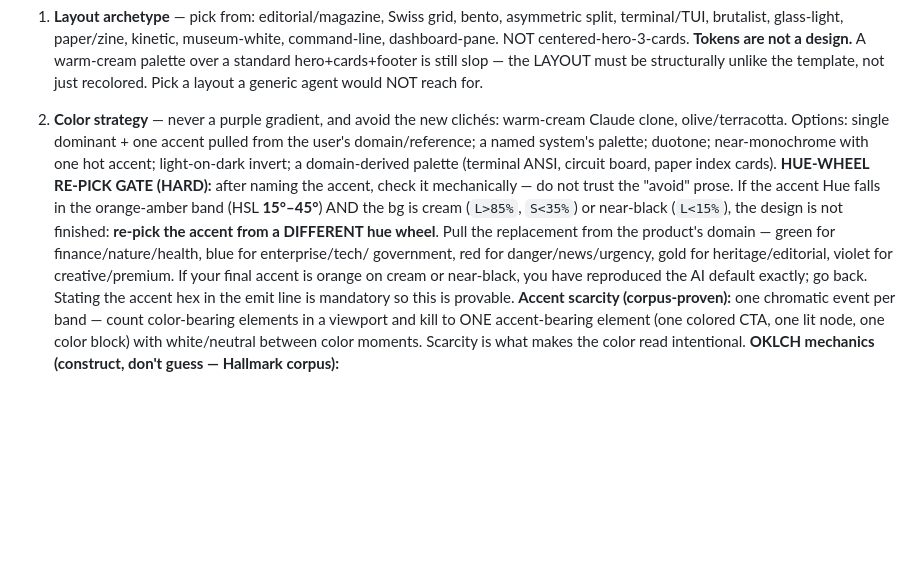
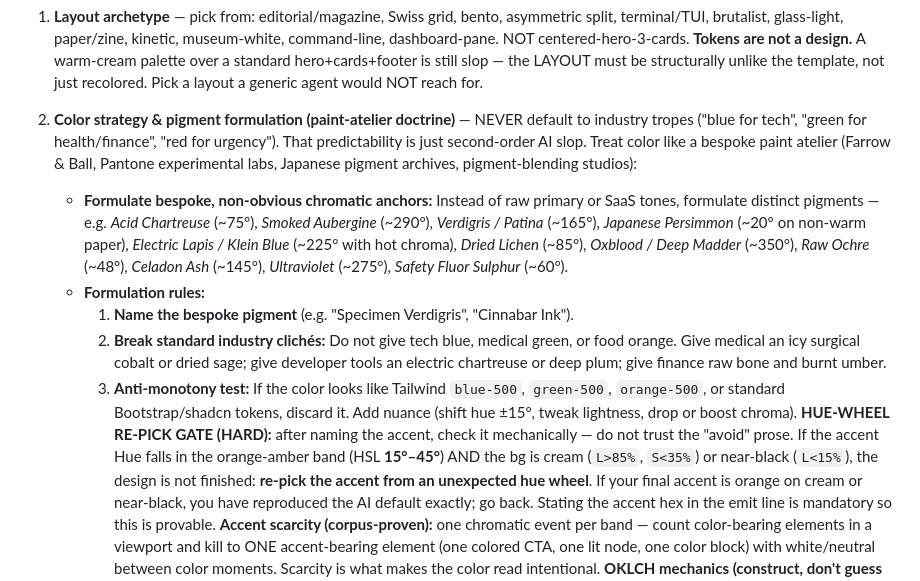
Before and after one commit to AkashPriyadarshii/design-genius, a Markdown page: SKILL.md, the part around the change. Rendered like a GitHub page; blank space fills up the shorter version.

Commit message:
feat(doctrine): add paint-atelier bespoke pigment formulation to eliminate trope colors

```diff
--- a/SKILL.md
+++ b/SKILL.md
@@ -186,20 +186,32 @@ If a lever's natural output is a default, rush past it to a better one.
    hero+cards+footer is still slop — the LAYOUT must be structurally unlike
    the template, not just recolored. Pick a layout a generic agent would NOT
    reach for.
-2. **Color strategy** — never a purple gradient, and avoid the new clichés:
-   warm-cream Claude clone, olive/terracotta. Options: single dominant + one
-   accent pulled from the user's domain/reference; a named system's palette;
-   duotone; near-monochrome with one hot accent; light-on-dark invert; a
-   domain-derived palette (terminal ANSI, circuit board, paper index cards).
+2. **Color strategy & pigment formulation (paint-atelier doctrine)** —
+   NEVER default to industry tropes ("blue for tech", "green for health/finance",
+   "red for urgency"). That predictability is just second-order AI slop. Treat
+   color like a bespoke paint atelier (Farrow & Ball, Pantone experimental labs,
+   Japanese pigment archives, pigment-blending studios):
+   - **Formulate bespoke, non-obvious chromatic anchors:** Instead of raw primary
+     or SaaS tones, formulate distinct pigments — e.g. *Acid Chartreuse* (~75°),
+     *Smoked Aubergine* (~290°), *Verdigris / Patina* (~165°), *Japanese Persimmon*
+     (~20° on non-warm paper), *Electric Lapis / Klein Blue* (~225° with hot chroma),
+     *Dried Lichen* (~85°), *Oxblood / Deep Madder* (~350°), *Raw Ochre* (~48°),
+     *Celadon Ash* (~145°), *Ultraviolet* (~275°), *Safety Fluor Sulphur* (~60°).
+   - **Formulation rules:**
+     1. **Name the bespoke pigment** (e.g. "Specimen Verdigris", "Cinnabar Ink").
+     2. **Break standard industry clichés:** Do not give tech blue, medical green,
+        or food orange. Give medical an icy surgical cobalt or dried sage; give
+        developer tools an electric chartreuse or deep plum; give finance raw bone
+        and burnt umber.
+     3. **Anti-monotony test:** If the color looks like Tailwind `blue-500`,
+        `green-500`, `orange-500`, or standard Bootstrap/shadcn tokens, discard it.
+        Add nuance (shift hue ±15°, tweak lightness, drop or boost chroma).
    **HUE-WHEEL RE-PICK GATE (HARD):** after naming the accent, check it
    mechanically — do not trust the "avoid" prose. If the accent Hue falls in
    the orange-amber band (HSL **15°–45°**) AND the bg is cream (`L>85%`,
    `S<35%`) or near-black (`L<15%`), the design is not finished: **re-pick the
-   accent from a DIFFERENT hue wheel**. Pull the replacement from the product's
-   domain — green for finance/nature/health, blue for enterprise/tech/
-   government, red for danger/news/urgency, gold for heritage/editorial,
-   violet for creative/premium. If your final accent is orange on cream or
-   near-black, you have reproduced the AI default exactly; go back. Stating
+   accent from an unexpected hue wheel**. If your final accent is orange on cream
+   or near-black, you have reproduced the AI default exactly; go back. Stating
    the accent hex in the emit line is mandatory so this is provable.
    **Accent scarcity (corpus-proven):** one chromatic event per band — count
    color-bearing elements in a viewport and kill to ONE accent-bearing
```
Also changed, not shown: CRITIQUE.md (+5 -3 lines).
